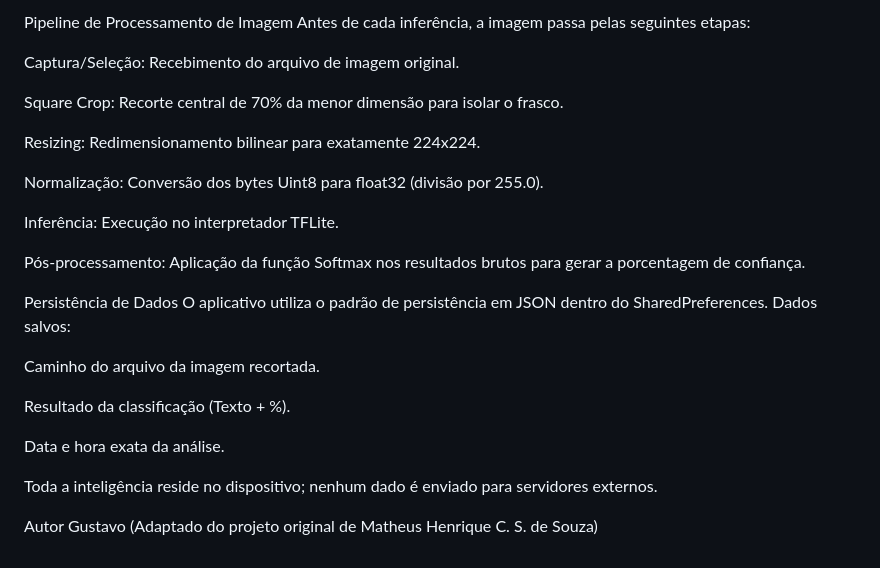
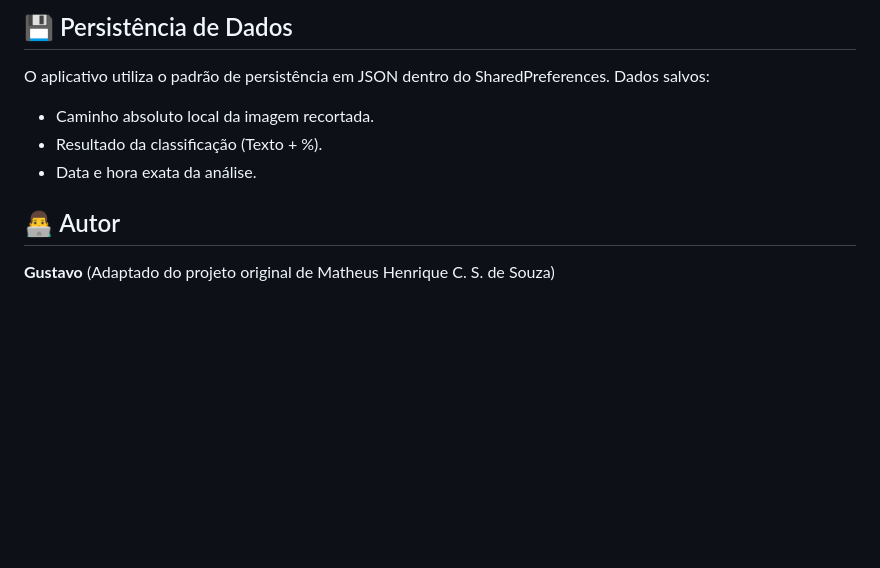
Before and after one commit to GustavoNeves1902/Aplicativo_Alizarol, a Markdown page: README.md, the part around one of its changes. Rendered like a GitHub page; blank space fills up the shorter version.

```diff
--- a/README.md
+++ b/README.md
@@ -62,31 +64,10 @@ O APK gerado estará disponível em: build/app/outputs/flutter-apk/app-release.a
 
-Pipeline de Processamento de Imagem
-Antes de cada inferência, a imagem passa pelas seguintes etapas:
-
-Captura/Seleção: Recebimento do arquivo de imagem original.
-
-Square Crop: Recorte central de 70% da menor dimensão para isolar o frasco.
-
-Resizing: Redimensionamento bilinear para exatamente 224x224.
-
-Normalização: Conversão dos bytes Uint8 para float32 (divisão por 255.0).
-
-Inferência: Execução no interpretador TFLite.
-
-Pós-processamento: Aplicação da função Softmax nos resultados brutos para gerar a porcentagem de confiança.
-
-Persistência de Dados
+## 💾 Persistência de Dados
 O aplicativo utiliza o padrão de persistência em JSON dentro do SharedPreferences.
 Dados salvos:
+- Caminho absoluto local da imagem recortada.
+- Resultado da classificação (Texto + %).
+- Data e hora exata da análise.
 
-Caminho do arquivo da imagem recortada.
-
-Resultado da classificação (Texto + %).
-
-Data e hora exata da análise.
-
-
-Toda a inteligência reside no dispositivo; nenhum dado é enviado para servidores externos.
-
-Autor
-Gustavo (Adaptado do projeto original de Matheus Henrique C. S. de Souza)
+## 👨‍💻 Autor
+**Gustavo** (Adaptado do projeto original de Matheus Henrique C. S. de Souza)
```
Also changed, not shown: other parts of README.md (+43 -41 lines).
